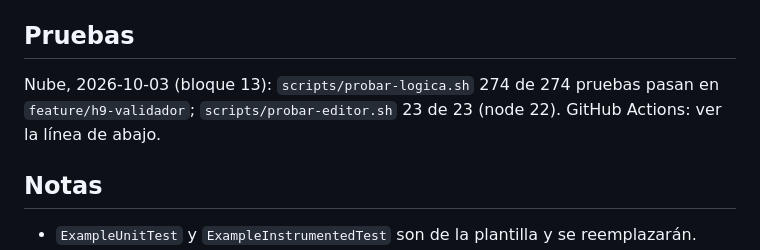
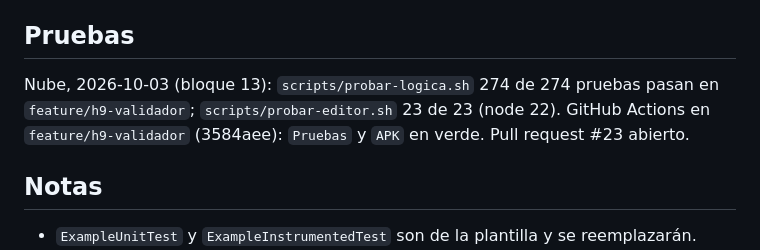
Before and after one commit to nivergarah-collab/ff1, a Markdown page: docs/estado.md, the part around the change. Drawn GitHub-style.

Commit message:
docs(estado): Actions en verde y PR 23
Co-Authored-By: Claude Sonnet 5.5 <noreply@anthropic.com>
Claude-Session: https://claude.ai/code/session_017jYdvNUQgMgbAVB74Vo84T

```diff
--- a/docs/estado.md
+++ b/docs/estado.md
@@ -85,7 +85,7 @@ Orden de fusión: de la más antigua a la más nueva, con "Merge commit".
 - `gradle/libs.versions.toml` conserva la entrada `games-activity`, ya sin uso; quitarla es opcional y lo decide el usuario (`gradle/` no lo toca el agente).
 
 ## Pruebas
-Nube, 2026-10-03 (bloque 13): `scripts/probar-logica.sh` 274 de 274 pruebas pasan en `feature/h9-validador`; `scripts/probar-editor.sh` 23 de 23 (node 22). GitHub Actions: ver la línea de abajo.
+Nube, 2026-10-03 (bloque 13): `scripts/probar-logica.sh` 274 de 274 pruebas pasan en `feature/h9-validador`; `scripts/probar-editor.sh` 23 de 23 (node 22). GitHub Actions en `feature/h9-validador` (3584aee): `Pruebas` y `APK` en verde. Pull request #23 abierto.
 
 ## Notas
 - `ExampleUnitTest` y `ExampleInstrumentedTest` son de la plantilla y se reemplazarán.
```
